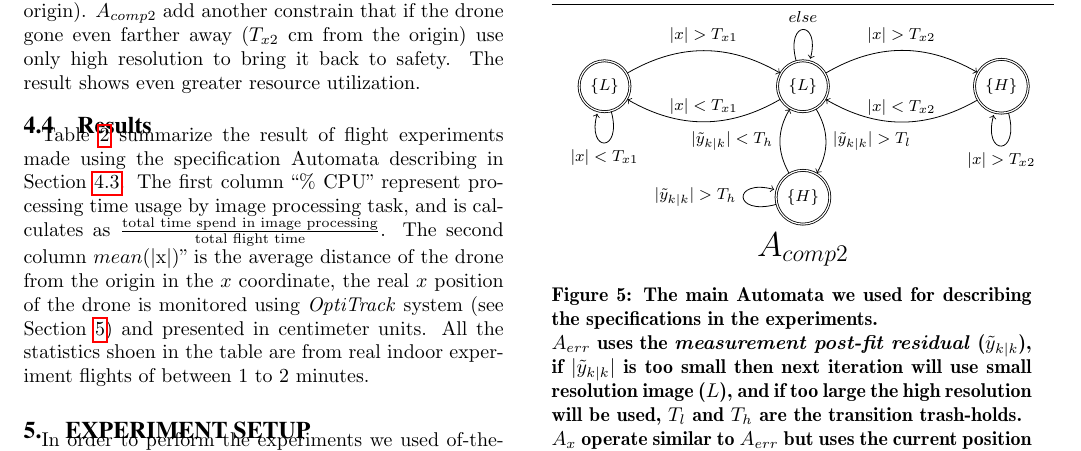
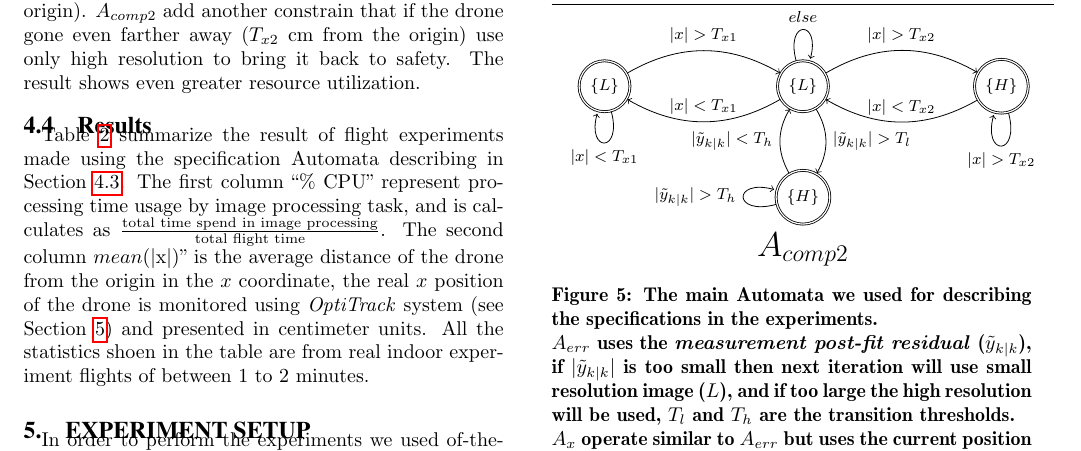
Before and after one commit to hodaig/ICCPS_2018_paper, a LaTeX paper (reactive_scheduler.tex): part of page 6 of 8, cut so that both start at the same text. Compiled offline with pdfLaTeX.

Commit message:
fix figure text

```diff
--- a/reactive_scheduler.tex
+++ b/reactive_scheduler.tex
@@ -541,8 +541,8 @@ The result shows even greater resource utilization.
     \end{tabular}
 
     \caption{The main Automata we used for describing the specifications in the experiments.
-        \newline $A_{err}$ uses the \textit{measurement post-fit residual} ($\tilde{y}_{k|k}$), if $|\tilde{y}_{k|k}|$ is too small then next iteration will use small resolution image ($L$), and if too large the high resolution will be used, $T_l$ and $T_h$ are the transition trash-holds.
-        \newline $A_x$ operate similar to $A_{err}$ but uses the current position (the $x$ part of $\hat{x}_{k|k}$) instead $\tilde{y}_{k|k}$, with the trash-hold $T_x$.
+        \newline $A_{err}$ uses the \textit{measurement post-fit residual} ($\tilde{y}_{k|k}$), if $|\tilde{y}_{k|k}|$ is too small then next iteration will use small resolution image ($L$), and if too large the high resolution will be used, $T_l$ and $T_h$ are the transition thresholds.
+        \newline $A_x$ operate similar to $A_{err}$ but uses the current position (the $x$ part of $\hat{x}_{k|k}$) instead $\tilde{y}_{k|k}$, with the threshold $T_x$.
         \newline $A_{comp1}$ and $A_{comp2}$ are the results of composing the $A_{err}$ and $A_x$ ideas.}
 
     \label{fig:test_automata}
```
